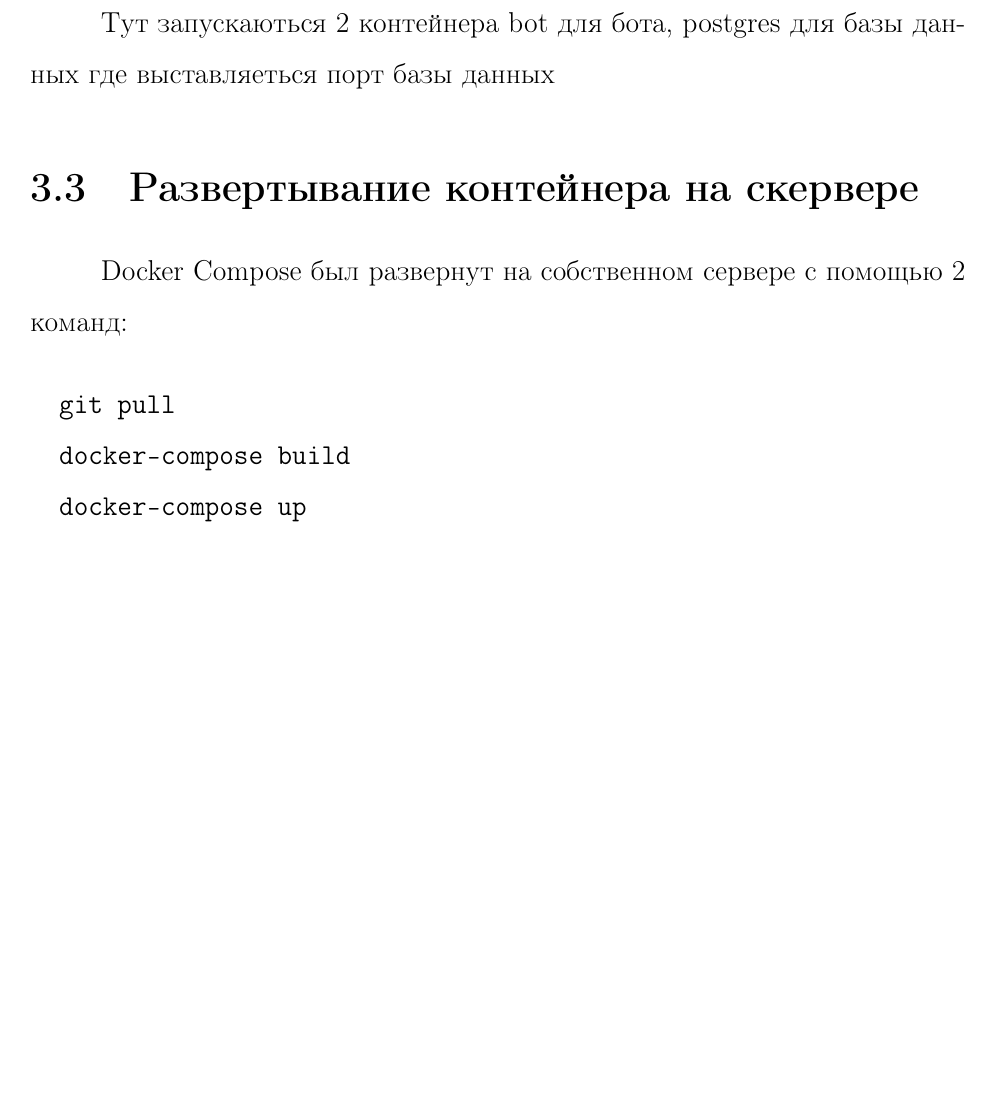
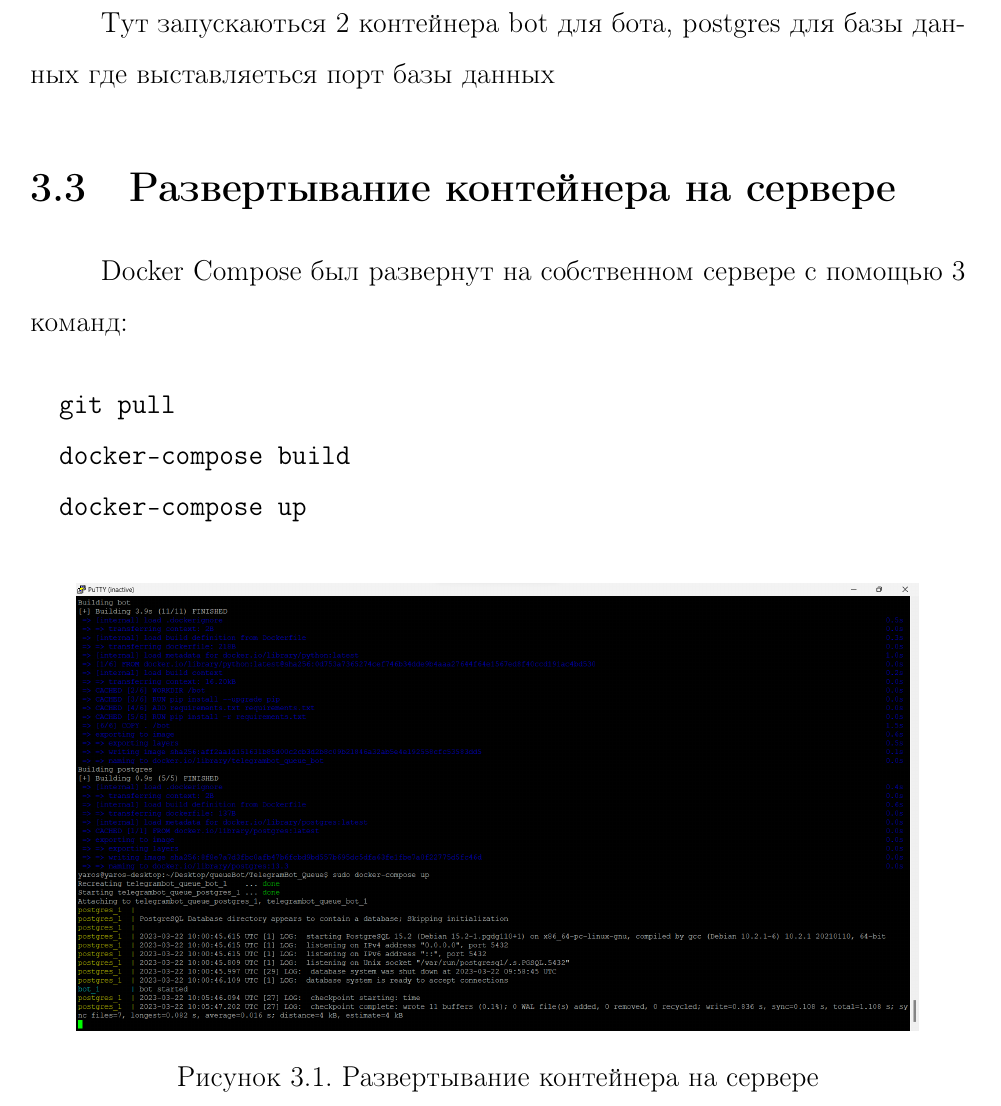
Before and after one commit to yarosshest/MIREA-TRPP, a LaTeX document (project/main_SADT.tex, which reads project/pract_3.tex): part of page 14 of 14, cut so that both start at the same text, the shorter picture padded with empty space. Compiled offline with pdfLaTeX.

Commit message:
дописал

```diff
--- a/project/pract_3.tex
+++ b/project/pract_3.tex
@@ -67,10 +67,17 @@ services:
 
 Тут запускаються 2 контейнера bot для бота, postgres для базы данных где выставляеться порт базы данных \par
 
-\section{Развертывание контейнера на скервере}
-Docker Compose был развернут на собственном сервере с помощью 2 команд: \par
+\section{Развертывание контейнера на сервере}
+Docker Compose был развернут на собственном сервере с помощью 3 команд: \par
 \begin{verbatim}
   git pull
   docker-compose build
   docker-compose up
 \end{verbatim}
+
+\begin{figure}[h!tp]
+  \centering
+  \includegraphics[width=0.9\textwidth]{server_run}
+  \caption{Развертывание контейнера на сервере}
+  \label{fig:server:run}
+\end{figure}
```
Also changed, not shown: project/img/server_run.png (added).
